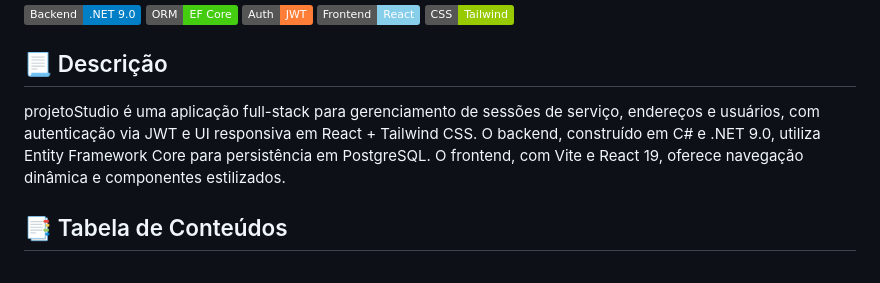
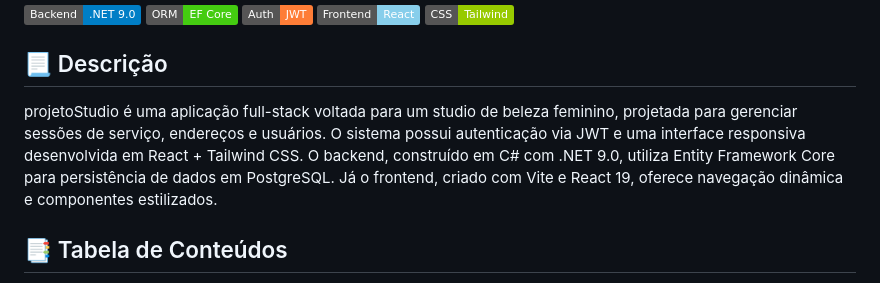
Before and after one commit to douglasdodo1/projetoStudio, a Markdown page: README.md, the part around the change. Rendered like a GitHub page; badges without logos.

```diff
--- a/README.md
+++ b/README.md
@@ -4,7 +4,7 @@
 
 ## 📃 Descrição
 
-projetoStudio é uma aplicação full-stack para gerenciamento de sessões de serviço, endereços e usuários, com autenticação via JWT e UI responsiva em React + Tailwind CSS. O backend, construído em C# e .NET 9.0, utiliza Entity Framework Core para persistência em PostgreSQL. O frontend, com Vite e React 19, oferece navegação dinâmica e componentes estilizados.
+projetoStudio é uma aplicação full-stack voltada para um studio de beleza feminino, projetada para gerenciar sessões de serviço, endereços e usuários. O sistema possui autenticação via JWT e uma interface responsiva desenvolvida em React + Tailwind CSS. O backend, construído em C# com .NET 9.0, utiliza Entity Framework Core para persistência de dados em PostgreSQL. Já o frontend, criado com Vite e React 19, oferece navegação dinâmica e componentes estilizados.
 
 ## 📑 Tabela de Conteúdos
 
```
